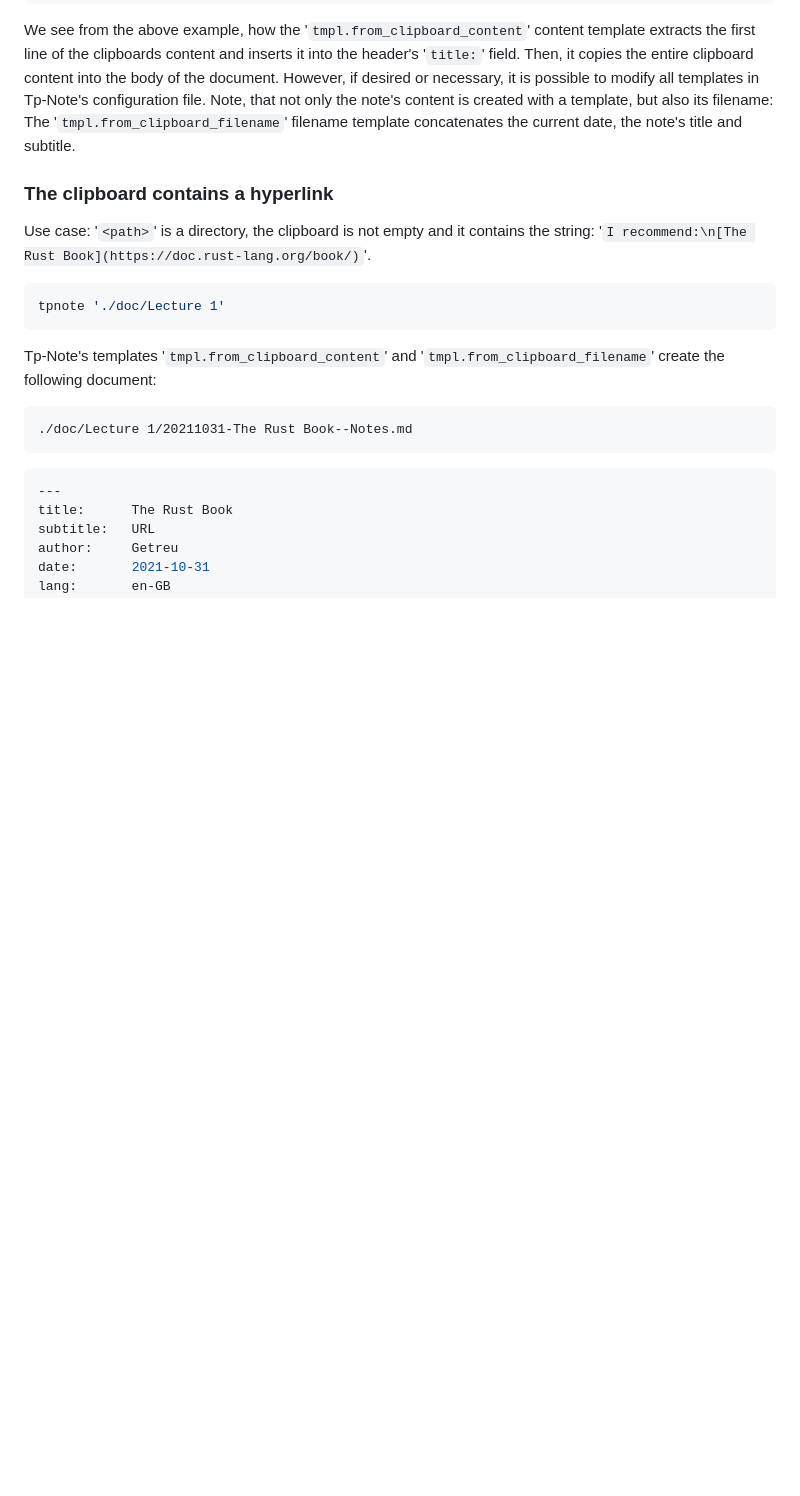
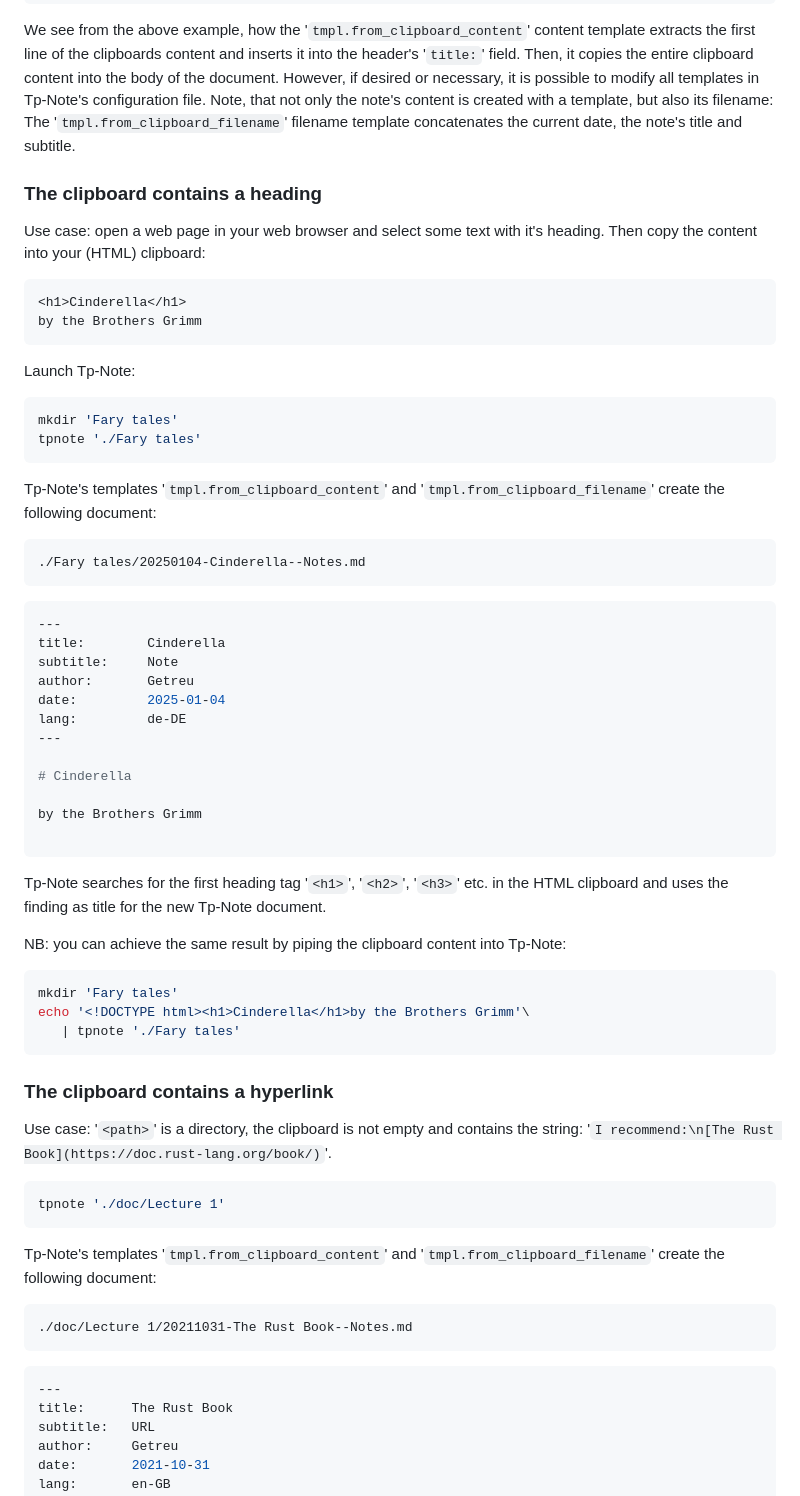
Before and after one commit to getreu/tp-note, a Markdown page: docs/source/tpnote--manpage.md, the part around the change. GitHub-like rendering; blank space fills up the shorter version.

Commit message:
Doc: document new feature

````diff
--- a/docs/source/tpnote--manpage.md
+++ b/docs/source/tpnote--manpage.md
@@ -214,9 +214,62 @@ the note's content is created with a template, but also its filename: The
 date, the note's title and subtitle.
 
 
+
+### The clipboard contains a heading
+
+Use case: open a web page in your web browser and select some text with it's
+heading. Then copy the content into your (HTML) clipboard:
+
+```html
+<h1>Cinderella</h1>
+by the Brothers Grimm
+```
+
+Launch Tp-Note:
+
+```sh
+mkdir 'Fary tales'
+tpnote './Fary tales'
+```
+
+Tp-Note's templates '`tmpl.from_clipboard_content`' and
+'`tmpl.from_clipboard_filename`' create the following document:
+
+    ./Fary tales/20250104-Cinderella--Notes.md
+
+```yaml
+---
+title:        Cinderella
+subtitle:     Note
+author:       Getreu
+date:         2025-01-04
+lang:         de-DE
+---
+
+# Cinderella
+
+by the Brothers Grimm
+
+```
+
+Tp-Note searches for the first heading tag '`<h1>`', '`<h2>`', '`<h3>`'
+etc. in the HTML clipboard and uses the finding as title for the new
+Tp-Note document.
+
+NB: you can achieve the same result by piping the clipboard content into
+Tp-Note:
+
+```sh
+mkdir 'Fary tales'
+echo '<!DOCTYPE html><h1>Cinderella</h1>by the Brothers Grimm'\
+   | tpnote './Fary tales'
+```
+
+
+
 ### The clipboard contains a hyperlink
 
-Use case: '`<path>`' is a directory, the clipboard is not empty and it contains
+Use case: '`<path>`' is a directory, the clipboard is not empty and contains
 the string: '`I recommend:\n[The Rust Book](https://doc.rust-lang.org/book/)`'.
 
 ```sh
````
Also changed, not shown: docs/source/tpnote--manual.md (+50 -9 lines), docs/source/assets/Cinderella1.png (added), docs/source/assets/Cinderella2.png (added), docs/source/assets/Cinderella3.png (added), docs/source/assets/Cinderella4.png (added), docs/source/assets/Cinderella5.png (added), 1 other file.
